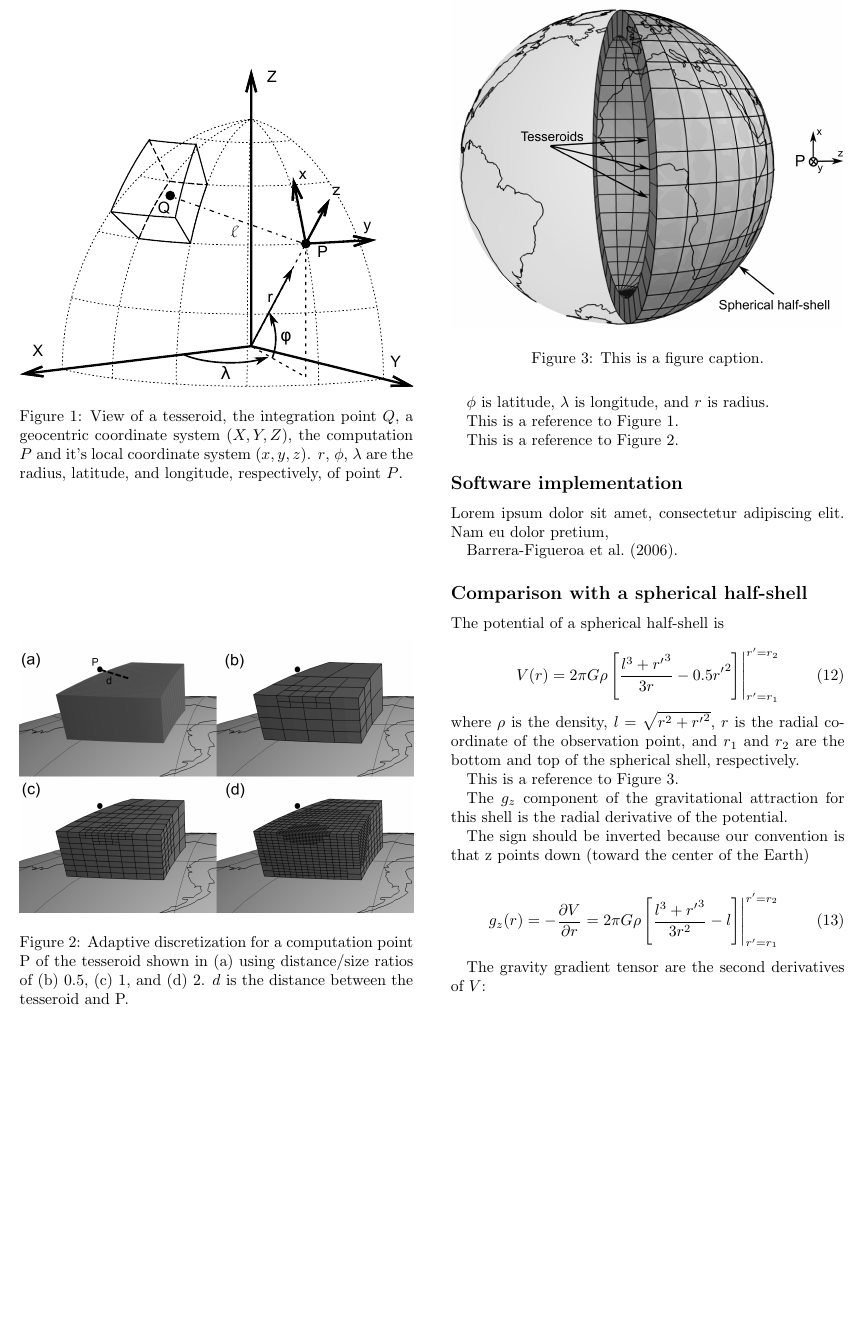
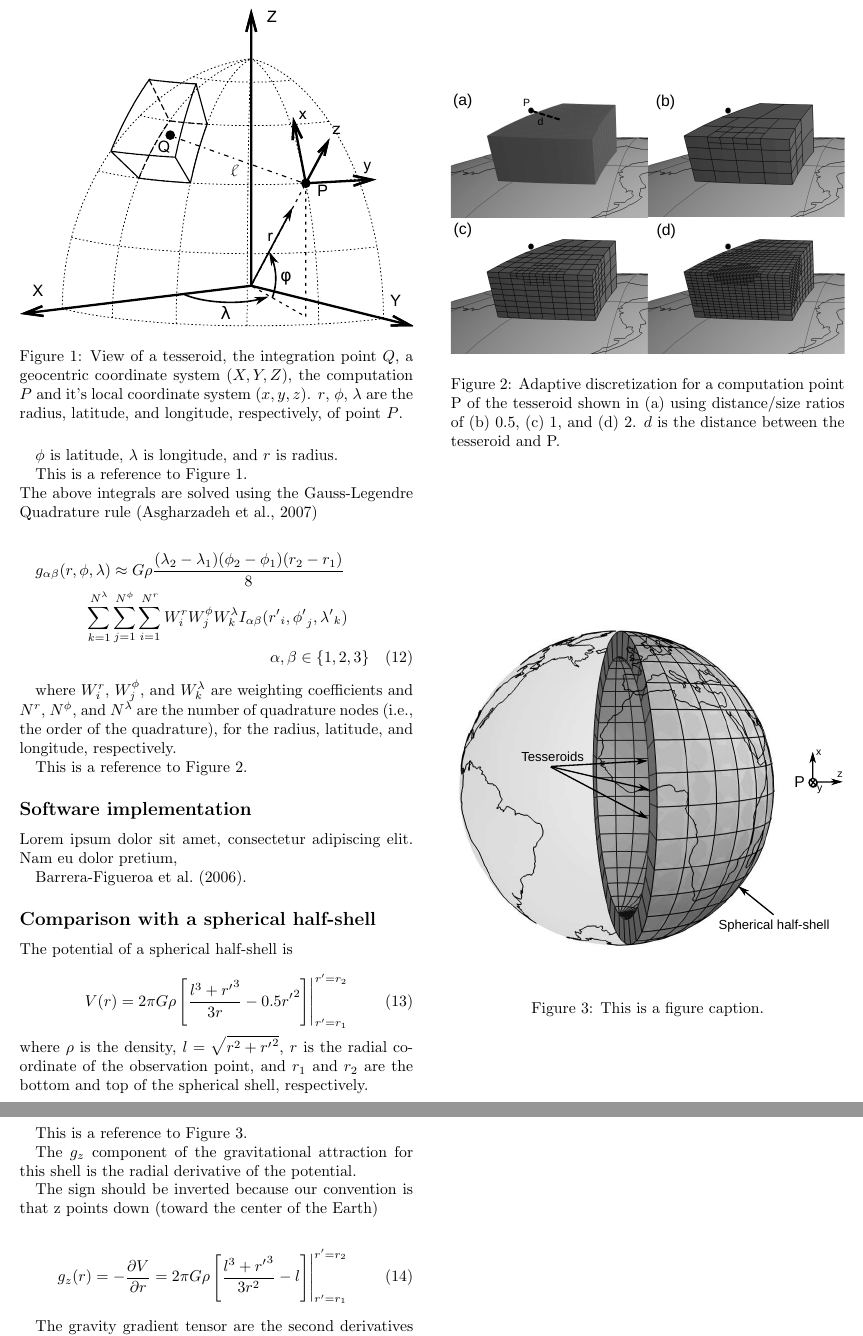
Before and after one commit to pinga-lab/paper-tesseroids, a LaTeX document (manuscript.tex): part of page 2 of 3 before the commit and two parts of pages 2 and 3 of 4 after it, the two joined at a grey line, cut so that both start at the same text, the shorter picture padded with empty space. Compiled offline with pdfLaTeX.

```diff
--- a/manuscript.tex
+++ b/manuscript.tex
@@ -161,10 +161,36 @@
 \end{figure}
 
 This is a reference to Figure~\ref{fig:tesseroid}.
+\\
+The above integrals are solved using the Gauss-Legendre Quadrature rule
+\citep{Asgharzadeh2007}
+
+\begin{multline}
+    g_{\alpha\beta}(r,\phi,\lambda) \approx G \rho
+        \frac{(\lambda_2 - \lambda_1)(\phi_2 - \phi_1)(r_2 - r_1)}{8}
+        \\
+        \sum\limits_{k=1}^{N^{\lambda}}
+        \sum\limits_{j=1}^{N^{\phi}}
+        \sum\limits_{i=1}^{N^r}
+        W^r_i W^{\phi}_j W^{\lambda}_k
+        I_{\alpha\beta}({r'}_i, {\phi'}_j, {\lambda'}_k )
+        \\
+        \alpha,\beta \in \{1,2,3\}
+\end{multline}
+
+where $W_i^r$, $W_j^{\phi}$, and $W_k^{\lambda}$
+are weighting coefficients
+and $N^r$, $N^{\phi}$, and $N^{\lambda}$
+are the number of quadrature nodes
+(i.e., the order of the quadrature),
+for the radius, latitude, and longitude, respectively.
+
+
+
 
 \begin{figure}
     \centering
-    \includegraphics[width=\columnwidth]{figs/tesseroid-split.png}
+    \includegraphics[width=\columnwidth]{figs/tesseroid-split}
     \caption{
         Adaptive discretization for a computation point P
         of the tesseroid shown in (a) using distance/size ratios of
```
Also changed, not shown: Makefile, figs/spherical-shell.eps (added), figs/spherical-shell.png (deleted), figs/tesseroid-split.eps (added), figs/tesseroid-split.png (deleted), manuscript.tex (4 more changed lines).
